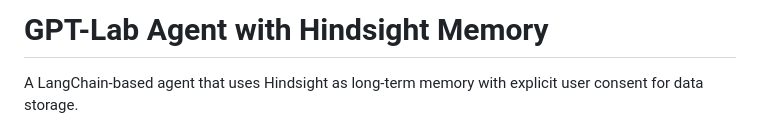
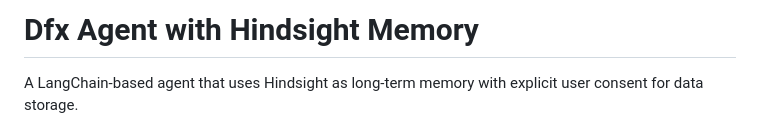
Before and after one commit to aidul23/agent-mem, a Markdown page: README.md, the part around one of its changes. GitHub-like rendering.

Commit message:
Rename Agent to Dfx Agent in README

```diff
--- a/README.md
+++ b/README.md
@@ -1,4 +1,4 @@
-# GPT-Lab Agent with Hindsight Memory
+# Dfx Agent with Hindsight Memory
 
 A LangChain-based agent that uses Hindsight as long-term memory with explicit user consent for data storage.
 
```
Also changed, not shown: other parts of README.md (+1 -1 lines).
